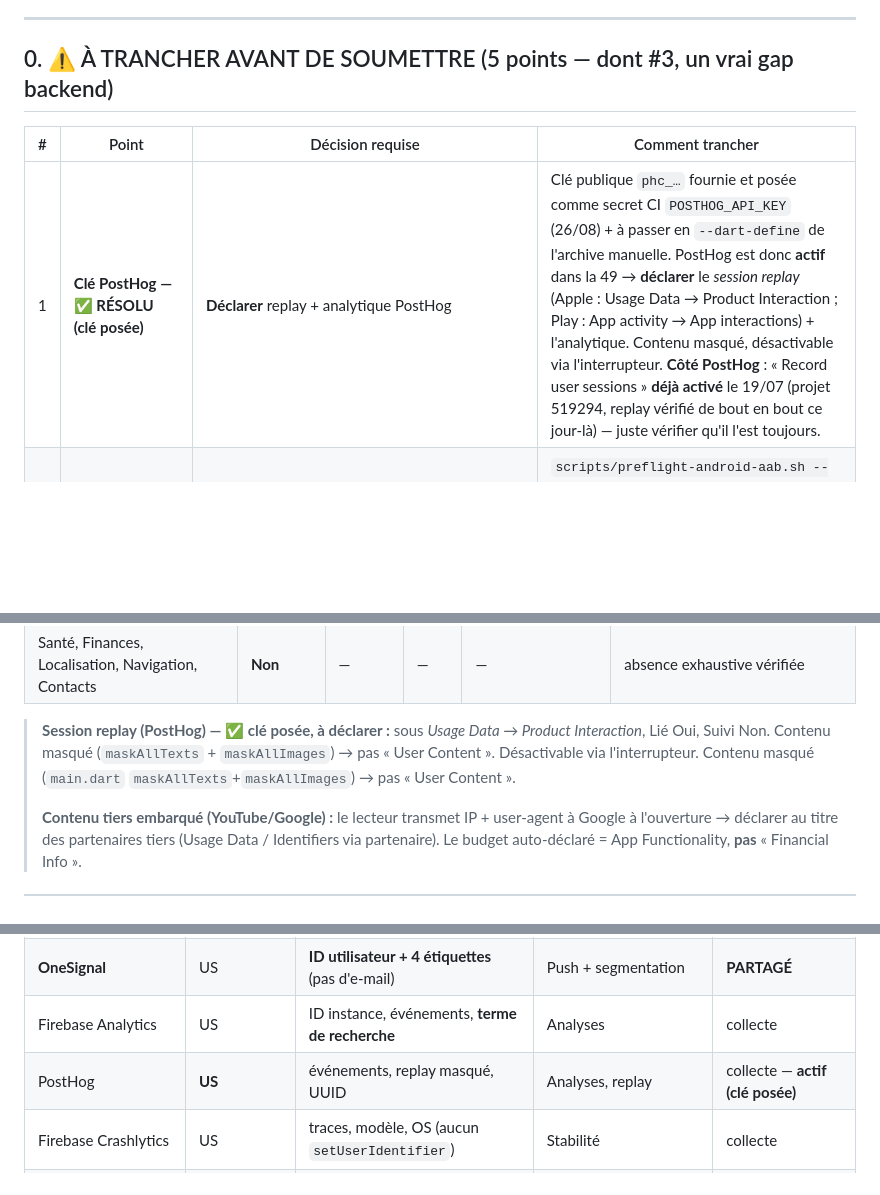
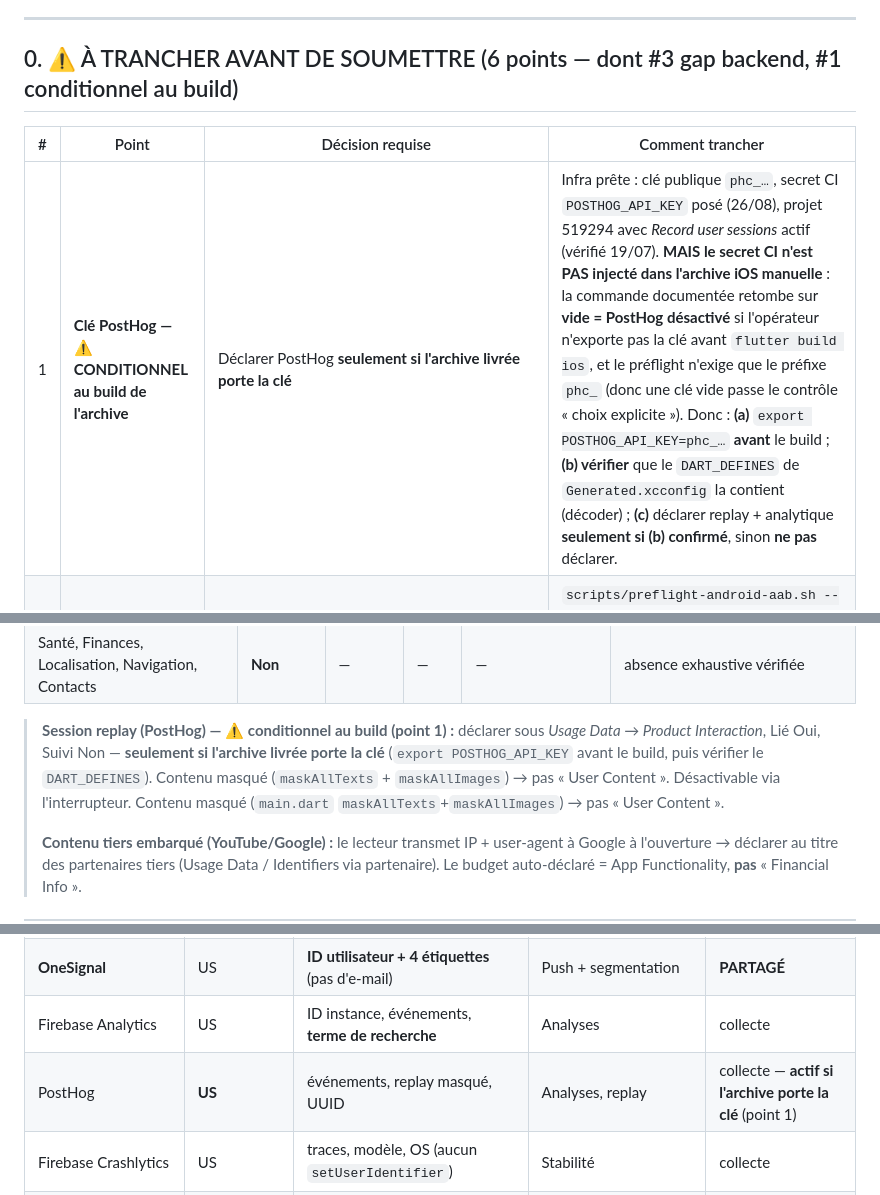
Before and after one commit to kpb-global/kpb-education-app, a Markdown page: docs/CONSOLE_ANSWERS_build49.md, 3 parts joined by grey strips. Rendered like a GitHub page; blank space fills up the shorter version.

Commit message:
docs(consoles): PostHog point 1 conditionnel au build de l'archive (revue P1)
La revue P1 sur #245 a raison : le secret CI POSTHOG_API_KEY n'est pas injecté
dans l'archive iOS manuelle. La commande retombe sur vide=désactivé si la clé
n'est pas exportée, et le préflight n'exige que le préfixe phc_. Déclarer PostHog
actif serait donc faux si l'archive livrée ne porte pas la clé.

Point 1 repasse de « résolu » à CONDITIONNEL : exporter la clé au build, vérifier
le DART_DEFINES de l'archive, puis déclarer seulement si confirmé.

Co-Authored-By: Claude Opus 4.8 <noreply@anthropic.com>

```diff
--- a/docs/CONSOLE_ANSWERS_build49.md
+++ b/docs/CONSOLE_ANSWERS_build49.md
@@ -18,11 +18,11 @@
 
 ---
 
-## 0. ⚠️ À TRANCHER AVANT DE SOUMETTRE (5 points — dont #3, un vrai gap backend)
+## 0. ⚠️ À TRANCHER AVANT DE SOUMETTRE (6 points — dont #3 gap backend, #1 conditionnel au build)
 
 | # | Point | Décision requise | Comment trancher |
 |---|---|---|---|
-| 1 | **Clé PostHog — ✅ RÉSOLU (clé posée)** | **Déclarer** replay + analytique PostHog | Clé publique `phc_…` fournie et posée comme secret CI `POSTHOG_API_KEY` (26/08) + à passer en `--dart-define` de l'archive manuelle. PostHog est donc **actif** dans la 49 → **déclarer** le *session replay* (Apple : Usage Data → Product Interaction ; Play : App activity → App interactions) + l'analytique. Contenu masqué, désactivable via l'interrupteur. **Côté PostHog** : « Record user sessions » **déjà activé** le 19/07 (projet 519294, replay vérifié de bout en bout ce jour-là) — juste vérifier qu'il l'est toujours. |
+| 1 | **Clé PostHog — ⚠️ CONDITIONNEL au build de l'archive** | Déclarer PostHog **seulement si l'archive livrée porte la clé** | Infra prête : clé publique `phc_…`, secret CI `POSTHOG_API_KEY` posé (26/08), projet 519294 avec *Record user sessions* actif (vérifié 19/07). **MAIS le secret CI n'est PAS injecté dans l'archive iOS manuelle** : la commande documentée retombe sur **vide = PostHog désactivé** si l'opérateur n'exporte pas la clé avant `flutter build ios`, et le préflight n'exige que le préfixe `phc_` (donc une clé vide passe le contrôle « choix explicite »). Donc : **(a)** `export POSTHOG_API_KEY=phc_…` **avant** le build ; **(b) vérifier** que le `DART_DEFINES` de `Generated.xcconfig` la contient (décoder) ; **(c)** déclarer replay + analytique **seulement si (b) confirmé**, sinon **ne pas** déclarer. |
 | 2 | **AD_ID sur l'AAB réel** | Confirmer que `com.google.android.gms.permission.AD_ID` est **absent du manifeste fusionné** | `scripts/preflight-android-aab.sh --aab <app-release.aab> --expected-cert-sha256 <SHA>` **échoue** si AD_ID revient (`:123`). Le manifeste *source* est correct (vérifié), seul le *fusionné* fait foi. |
 | 3 | **Suppression — ⚠️ GAP BACKEND, ne rien déclarer de « complet »** | Corriger `deleteMe`, OU garder l'avertissement | Le compte et les données actives sont supprimés **immédiatement** (`profiles.controller.ts:115`), mais des résidus **survivent indéfiniment** — `CounsellorReview` (nom civil), registre ambassadeur, contact Mautic : `deleteMe` ne les supprime ni ne les planifie (`STORE_READINESS.md` §6). Donc **ni « immédiat et complet » ni « ≤ 30 jours » n'est vrai** pour ces utilisateurs. Deux voies : **(a)** corriger `deleteMe` pour purger/anonymiser ces enregistrements → alors « ≤ 30 jours » devient exact ; **(b)** d'ici là, **fermer ce gap avant la soumission publique** — ne pas recopier « ≤ 30 j » comme une vérité propre. |
 | 4 | **SDK d'attribution embarqué (iOS)** | Répondre juste si un formulaire demande « SDK tiers d'attribution/pub présent ? » | `GoogleAdsOnDeviceConversion 3.4.2` **est** dans le binaire (transitif via `firebase_analytics`, `ios/Podfile.lock:124`). **Aucun suivi** (ATT absent, `NSPrivacyTracking=false`) — mais le SDK est *présent*. Le commentaire « no advertising SDK » de `PrivacyInfo.xcprivacy:5` est donc inexact sur ce qui *ship*. Ne pas cocher « Used to Track », mais lister le SDK si le formulaire demande la liste. |
@@ -113,9 +113,11 @@
 | Diagnostics — **Crash, Performance** | Oui | **Non (non lié)** | Non | Stabilité | aucun `setUserIdentifier` ; désactivable |
 | Santé, Finances, Localisation, Navigation, Contacts | **Non** | — | — | — | absence exhaustive vérifiée |
 
-> **Session replay (PostHog) — ✅ clé posée, à déclarer :** sous *Usage Data →
-> Product Interaction*, Lié Oui, Suivi Non. Contenu masqué (`maskAllTexts` +
-> `maskAllImages`) → pas « User Content ». Désactivable via l'interrupteur.
+> **Session replay (PostHog) — ⚠️ conditionnel au build (point 1) :** déclarer sous
+> *Usage Data → Product Interaction*, Lié Oui, Suivi Non — **seulement si l'archive
+> livrée porte la clé** (`export POSTHOG_API_KEY` avant le build, puis vérifier le
+> `DART_DEFINES`). Contenu masqué (`maskAllTexts` + `maskAllImages`) → pas « User
+> Content ». Désactivable via l'interrupteur.
 > Contenu masqué (`main.dart` `maskAllTexts`+`maskAllImages`) → pas « User Content ».
 >
 > **Contenu tiers embarqué (YouTube/Google) :** le lecteur transmet IP + user-agent
@@ -183,7 +185,7 @@ trois se cumulent.
 | Groq (LLM) | **US** | profil pseudonymisé (sans nom), budget en tranche, messages | Réponses IA | collecte |
 | **OneSignal** | US | **ID utilisateur + 4 étiquettes** (pas d'e-mail) | Push + segmentation | **PARTAGÉ** |
 | Firebase Analytics | US | ID instance, événements, **terme de recherche** | Analyses | collecte |
-| PostHog | **US** | événements, replay masqué, UUID | Analyses, replay | collecte — **actif (clé posée)** |
+| PostHog | **US** | événements, replay masqué, UUID | Analyses, replay | collecte — **actif si l'archive porte la clé** (point 1) |
 | Firebase Crashlytics | US | traces, modèle, OS (aucun `setUserIdentifier`) | Stabilité | collecte |
 | **Reconnaissance vocale Apple/Google** | US/global | audio dicté (si repli accepté) ; texte seul rendu | Dictée | **destinataire** — ⚠️ nommer en politique |
 | Resend | **US** | e-mail + objet + corps | E-mail transactionnel | collecte |
```
